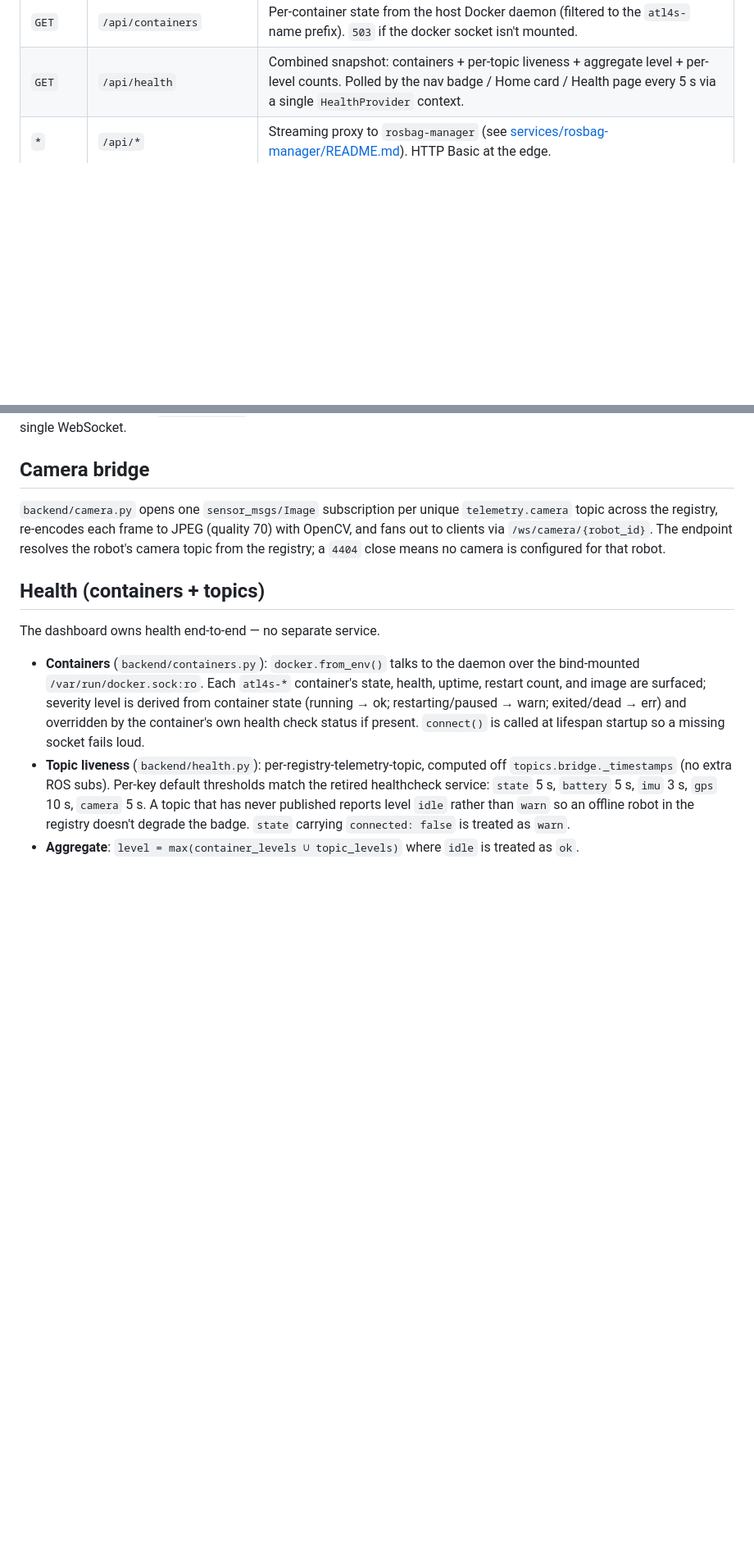
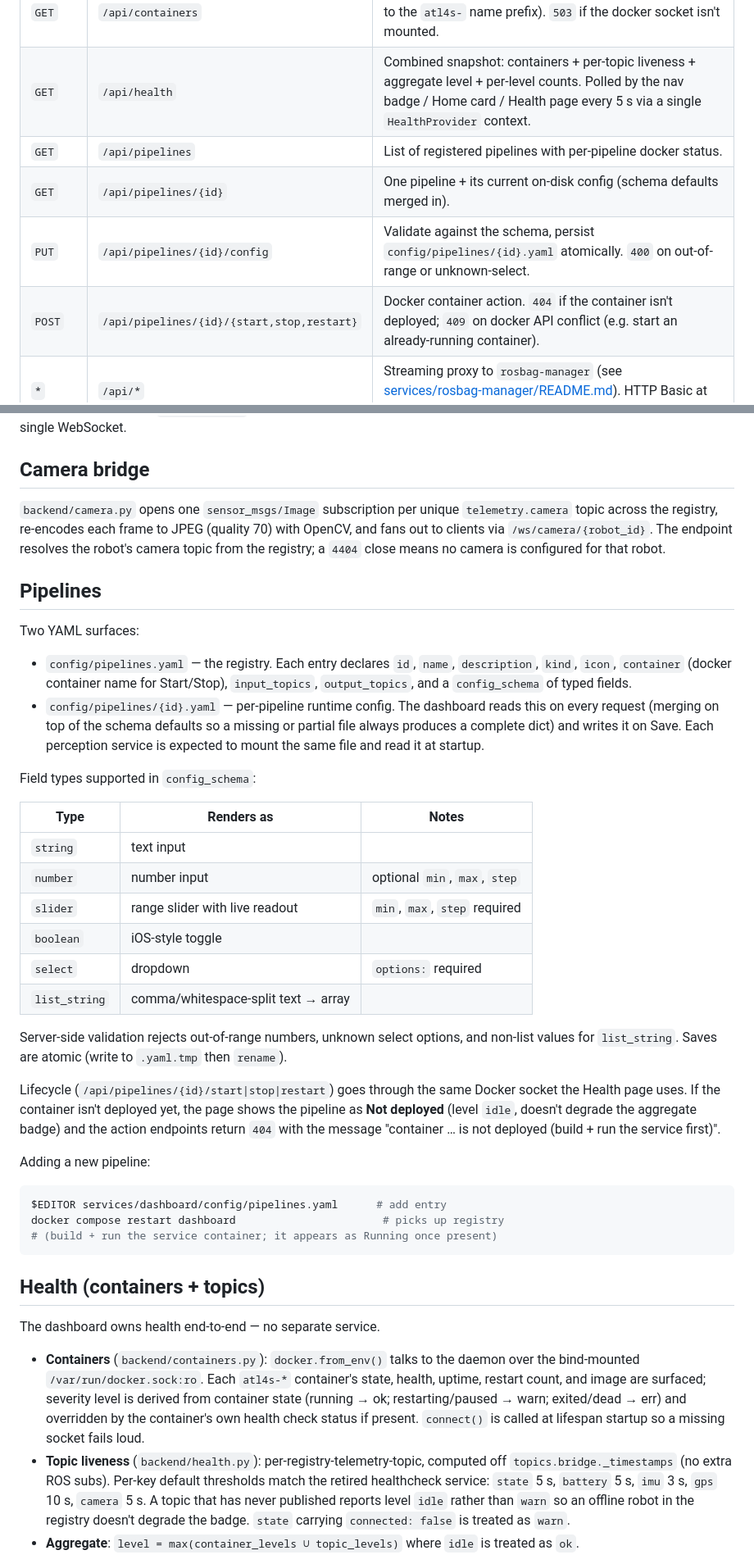
Before and after one commit to inmert/atl4s-monorepo, a Markdown page: services/dashboard/README.md, 2 parts joined by grey strips. Shown at 82% size. Rendered like a GitHub page; blank space fills up the shorter version.

````diff
--- a/services/dashboard/README.md
+++ b/services/dashboard/README.md
@@ -28,6 +28,10 @@ Phased Apple-style redesign in progress. Phase 1 (sidebar shell + new IA + desig
 | `GET` | `/api/ros/topics` | Full topic graph from the rclpy node: every topic on the bus with its types, pub/sub counts, and per-endpoint node name + QoS. The dashboard's own subscriber is filtered out of the sub count. |
 | `GET` | `/api/containers` | Per-container state from the host Docker daemon (filtered to the `atl4s-` name prefix). `503` if the docker socket isn't mounted. |
 | `GET` | `/api/health` | Combined snapshot: containers + per-topic liveness + aggregate level + per-level counts. Polled by the nav badge / Home card / Health page every 5 s via a single `HealthProvider` context. |
+| `GET` | `/api/pipelines` | List of registered pipelines with per-pipeline docker status. |
+| `GET` | `/api/pipelines/{id}` | One pipeline + its current on-disk config (schema defaults merged in). |
+| `PUT` | `/api/pipelines/{id}/config` | Validate against the schema, persist `config/pipelines/{id}.yaml` atomically. `400` on out-of-range or unknown-select. |
+| `POST` | `/api/pipelines/{id}/{start,stop,restart}` | Docker container action. `404` if the container isn't deployed; `409` on docker API conflict (e.g. start an already-running container). |
 | `*` | `/api/*` | Streaming proxy to `rosbag-manager` (see [services/rosbag-manager/README.md](../rosbag-manager/README.md)). HTTP Basic at the edge. |
 | `WS` | `/ws/topics` | Push curated ROS topic snapshots + rates as JSON deltas. Initial snapshot on connect. |
 | `WS` | `/ws/camera/{robot_id}` | Push JPEG-encoded frames from the robot's camera topic as binary WebSocket messages. 4404 close if the robot has no camera configured. |
@@ -127,6 +134,36 @@ Callbacks update an in-memory snapshot and push deltas to per-client `asyncio.Qu
 
 `backend/camera.py` opens one `sensor_msgs/Image` subscription per unique `telemetry.camera` topic across the registry, re-encodes each frame to JPEG (quality 70) with OpenCV, and fans out to clients via `/ws/camera/{robot_id}`. The endpoint resolves the robot's camera topic from the registry; a `4404` close means no camera is configured for that robot.
 
+## Pipelines
+
+Two YAML surfaces:
+
+- `config/pipelines.yaml` — the registry. Each entry declares `id`, `name`, `description`, `kind`, `icon`, `container` (docker container name for Start/Stop), `input_topics`, `output_topics`, and a `config_schema` of typed fields.
+- `config/pipelines/{id}.yaml` — per-pipeline runtime config. The dashboard reads this on every request (merging on top of the schema defaults so a missing or partial file always produces a complete dict) and writes it on Save. Each perception service is expected to mount the same file and read it at startup.
+
+Field types supported in `config_schema`:
+
+| Type | Renders as | Notes |
+|---|---|---|
+| `string` | text input | |
+| `number` | number input | optional `min`, `max`, `step` |
+| `slider` | range slider with live readout | `min`, `max`, `step` required |
+| `boolean` | iOS-style toggle | |
+| `select` | dropdown | `options:` required |
+| `list_string` | comma/whitespace-split text → array | |
+
+Server-side validation rejects out-of-range numbers, unknown select options, and non-list values for `list_string`. Saves are atomic (write to `.yaml.tmp` then `rename`).
+
+Lifecycle (`/api/pipelines/{id}/start|stop|restart`) goes through the same Docker socket the Health page uses. If the container isn't deployed yet, the page shows the pipeline as **Not deployed** (level `idle`, doesn't degrade the aggregate badge) and the action endpoints return `404` with the message "container … is not deployed (build + run the service first)".
+
+Adding a new pipeline:
+
+```bash
+$EDITOR services/dashboard/config/pipelines.yaml      # add entry
+docker compose restart dashboard                       # picks up registry
+# (build + run the service container; it appears as Running once present)
+```
+
 ## Health (containers + topics)
 
 The dashboard owns health end-to-end — no separate service.
````
Also changed, not shown: other parts of services/dashboard/README.md (+4 -1 lines), HANDOFF.md (+5 -5 lines), README.md (+1 -1 lines).
